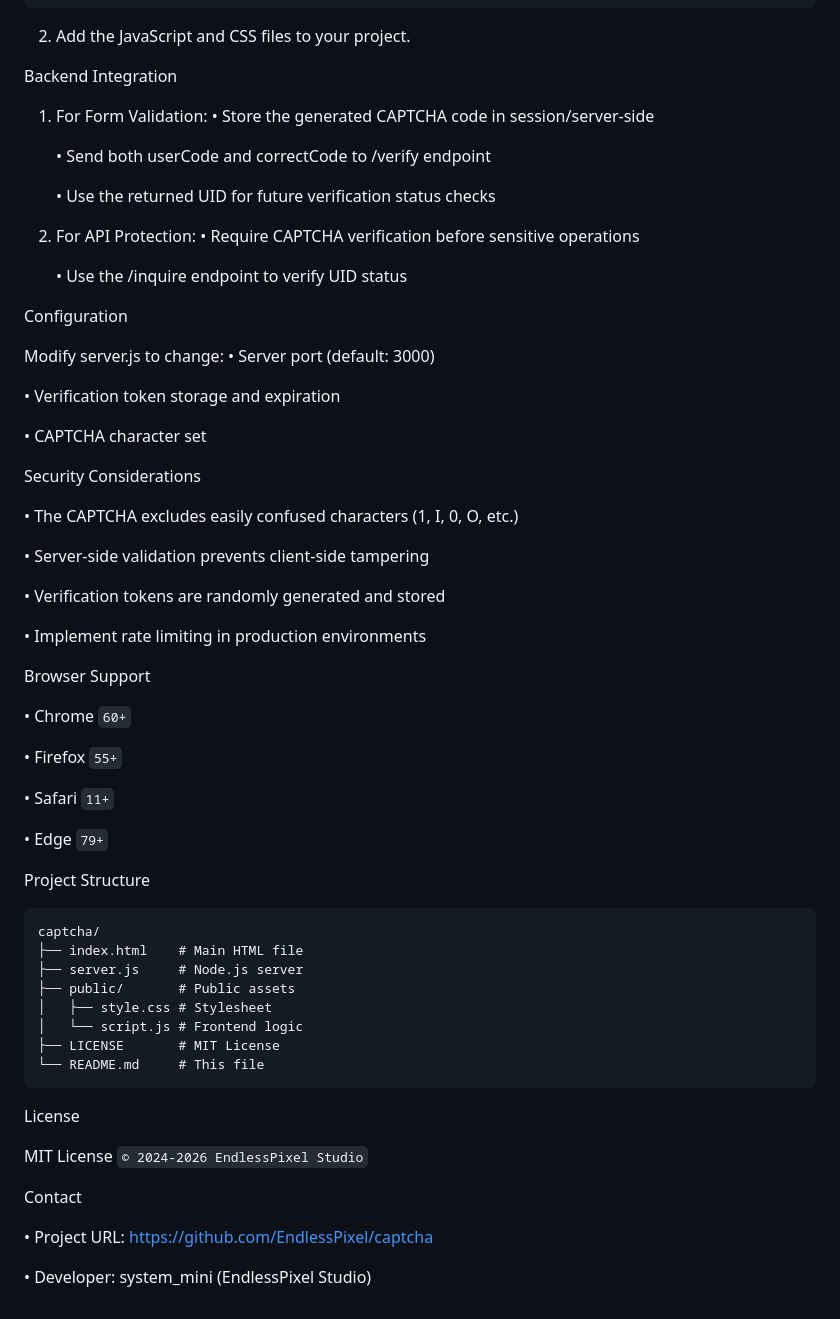
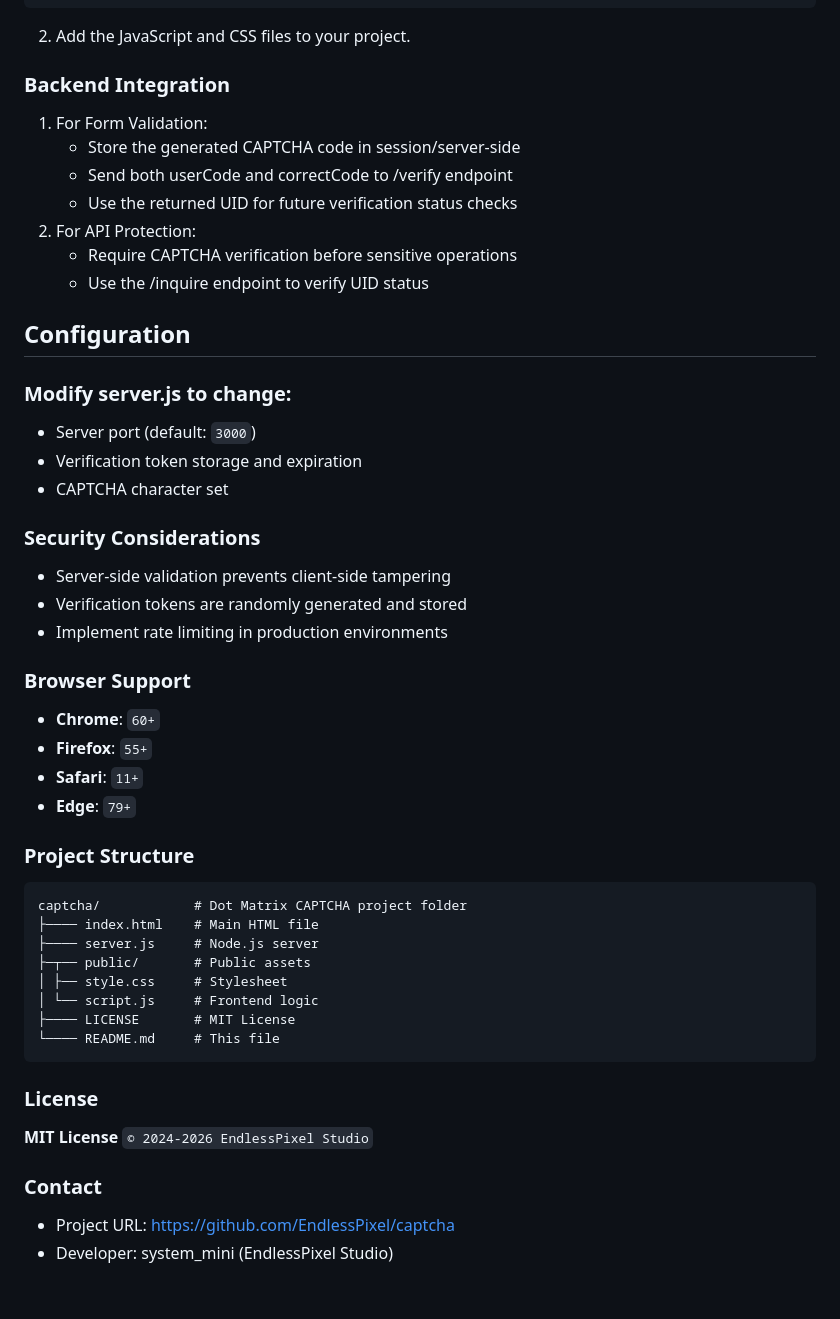
Before and after one commit to EndlessPixel/captcha, a Markdown page: README.md, the part around one of its changes. GitHub-like rendering.

Commit message:
Optimization README

````diff
--- a/README.md
+++ b/README.md
@@ -95,68 +78,48 @@ Frontend Integration
 
 2. Add the JavaScript and CSS files to your project.
 
-Backend Integration
+### Backend Integration
+1. For Form Validation:
+   - Store the generated CAPTCHA code in session/server-side
+   - Send both userCode and correctCode to /verify endpoint
+   - Use the returned UID for future verification status checks
+2. For API Protection:
+   - Require CAPTCHA verification before sensitive operations
+   - Use the /inquire endpoint to verify UID status
 
-1. For Form Validation:
-   • Store the generated CAPTCHA code in session/server-side
+## Configuration
 
-   • Send both userCode and correctCode to /verify endpoint
+### Modify server.js to change:
+- Server port (default: `3000`)
+- Verification token storage and expiration
+- CAPTCHA character set
 
-   • Use the returned UID for future verification status checks
+### Security Considerations
+- Server-side validation prevents client-side tampering
+- Verification tokens are randomly generated and stored
+- Implement rate limiting in production environments
 
-2. For API Protection:
-   • Require CAPTCHA verification before sensitive operations
+### Browser Support
+- **Chrome**: `60+`
+- **Firefox**: `55+`
+- **Safari**: `11+`
+- **Edge**: `79+`
 
-   • Use the /inquire endpoint to verify UID status
-
-Configuration
-
-Modify server.js to change:
-• Server port (default: 3000)
-
-• Verification token storage and expiration
-
-• CAPTCHA character set
-
-Security Considerations
-
-• The CAPTCHA excludes easily confused characters (1, I, 0, O, etc.)
-
-• Server-side validation prevents client-side tampering
-
-• Verification tokens are randomly generated and stored
-
-• Implement rate limiting in production environments
-
-Browser Support
-
-• Chrome `60+`
-
-• Firefox `55+`
-
-• Safari `11+`
-
-• Edge `79+`
-
-Project Structure
-
+### Project Structure
 ```
-captcha/
-├── index.html    # Main HTML file
-├── server.js     # Node.js server
-├── public/       # Public assets
-│   ├── style.css # Stylesheet
-│   └── script.js # Frontend logic
-├── LICENSE       # MIT License
-└── README.md     # This file
+captcha/            # Dot Matrix CAPTCHA project folder
+├──── index.html    # Main HTML file
+├──── server.js     # Node.js server
+├─┬── public/       # Public assets
+│ ├── style.css     # Stylesheet
+│ └── script.js     # Frontend logic
+├──── LICENSE       # MIT License
+└──── README.md     # This file
 ```
 
-License
+### License
+**MIT License** `© 2024-2026 EndlessPixel Studio`
 
-MIT License `© 2024-2026 EndlessPixel Studio`
-
-Contact
-
-• Project URL: https://github.com/EndlessPixel/captcha
-
-• Developer: system_mini (EndlessPixel Studio)
+### Contact
+- Project URL: [https://github.com/EndlessPixel/captcha](https://github.com/EndlessPixel/captcha)
+- Developer: system_mini (EndlessPixel Studio)
````
Also changed, not shown: other parts of README.md (+25 -42 lines).
